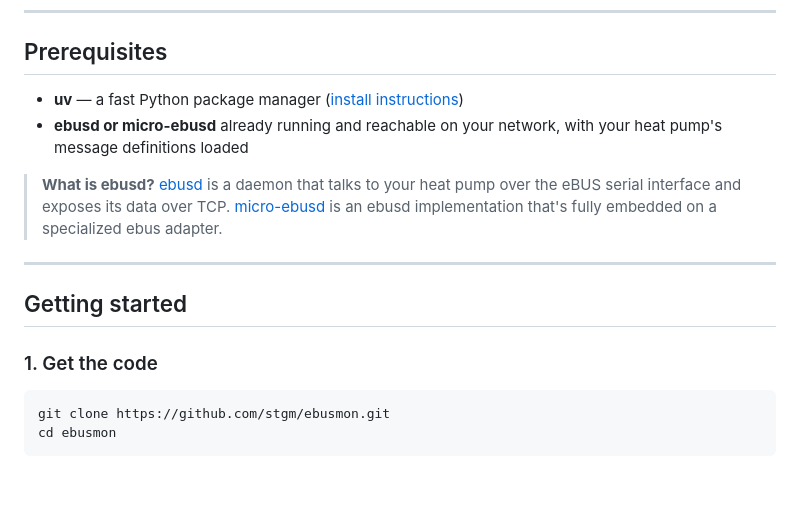
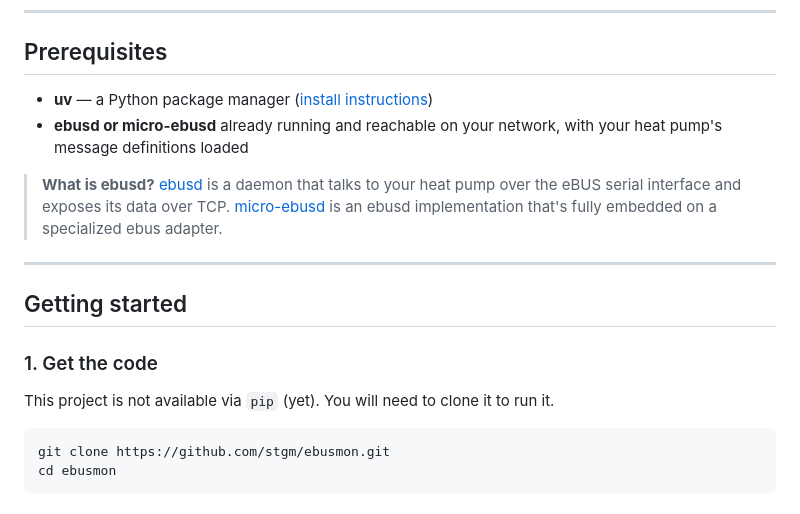
Before and after one commit to stgm/ebusmon, a Markdown page: README.md, the part around the change. GitHub-like rendering; blank space fills up the shorter version.

````diff
--- a/README.md
+++ b/README.md
@@ -11,7 +11,7 @@ You can configure the charts that you would like to see in `config.yaml`.
 
 ## Prerequisites
 
-- **uv** — a fast Python package manager ([install instructions](https://docs.astral.sh/uv/getting-started/installation/))
+- **uv** — a Python package manager ([install instructions](https://docs.astral.sh/uv/getting-started/installation/))
 - **ebusd or micro-ebusd** already running and reachable on your network,
   with your heat pump's message definitions loaded
 
@@ -26,6 +26,8 @@ You can configure the charts that you would like to see in `config.yaml`.
 ## Getting started
 
 ### 1. Get the code
+
+This project is not available via `pip` (yet). You will need to clone it to run it.
 
 ```bash
 git clone https://github.com/stgm/ebusmon.git
````
